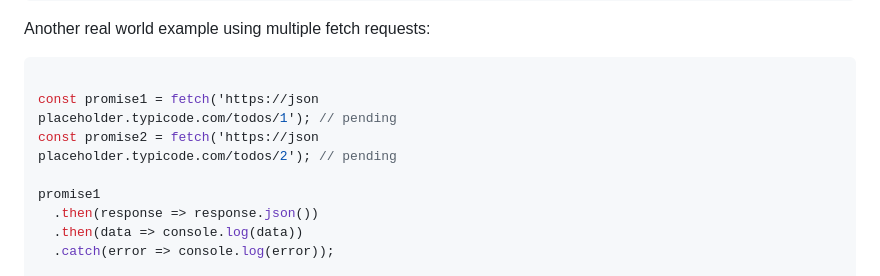
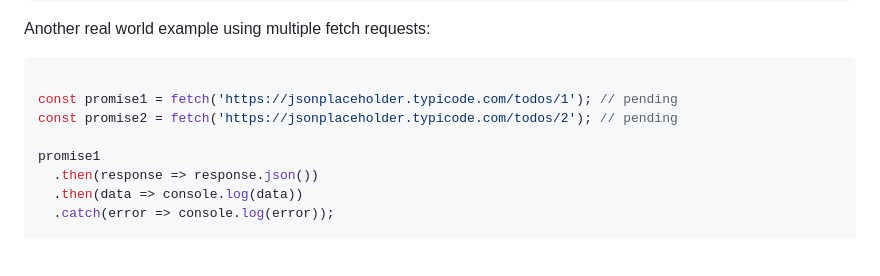
Before and after one commit to DI-MRU/mru_js_py147_ft, a Markdown page: week_8/day2/readme.md, the part around the change. Rendered like a GitHub page; blank space fills up the shorter version.

Commit message:
refactor: fix typo in fetch URL in readme.md

````diff
--- a/week_8/day2/readme.md
+++ b/week_8/day2/readme.md
@@ -145,10 +145,8 @@ Another real world example using multiple fetch requests:
 
 ```js
 
-const promise1 = fetch('https://json
-placeholder.typicode.com/todos/1'); // pending
-const promise2 = fetch('https://json
-placeholder.typicode.com/todos/2'); // pending
+const promise1 = fetch('https://jsonplaceholder.typicode.com/todos/1'); // pending
+const promise2 = fetch('https://jsonplaceholder.typicode.com/todos/2'); // pending
 
 promise1
   .then(response => response.json())
````
